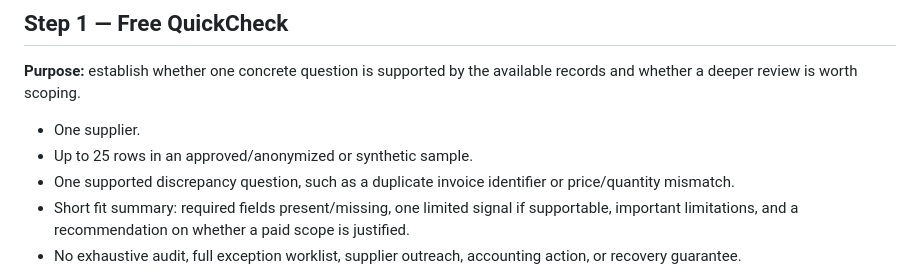
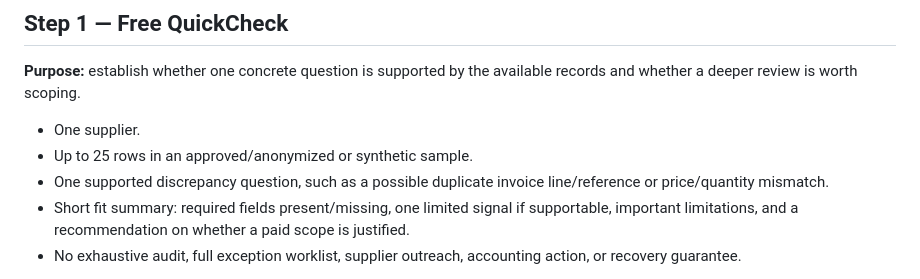
Before and after one commit to DT-09/LedgerTrace, a Markdown page: PILOT-OFFER.md, the part around the change. Rendered like a GitHub page.

Commit message:
Clarify duplicate invoice line/reference scope in pilot offer

```diff
--- a/PILOT-OFFER.md
+++ b/PILOT-OFFER.md
@@ -19,7 +19,7 @@ An accounts-payable manager, finance controller, owner, or AP service provider a
 
 - One supplier.
 - Up to 25 rows in an approved/anonymized or synthetic sample.
-- One supported discrepancy question, such as a duplicate invoice identifier or price/quantity mismatch.
+- One supported discrepancy question, such as a possible duplicate invoice line/reference or price/quantity mismatch.
 - Short fit summary: required fields present/missing, one limited signal if supportable, important limitations, and a recommendation on whether a paid scope is justified.
 - No exhaustive audit, full exception worklist, supplier outreach, accounting action, or recovery guarantee.
 
```
